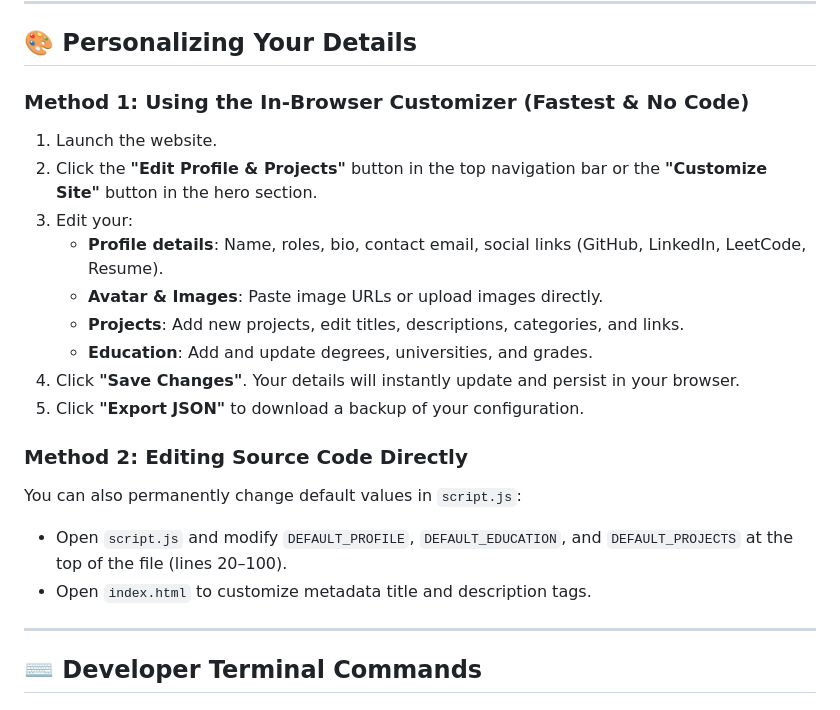
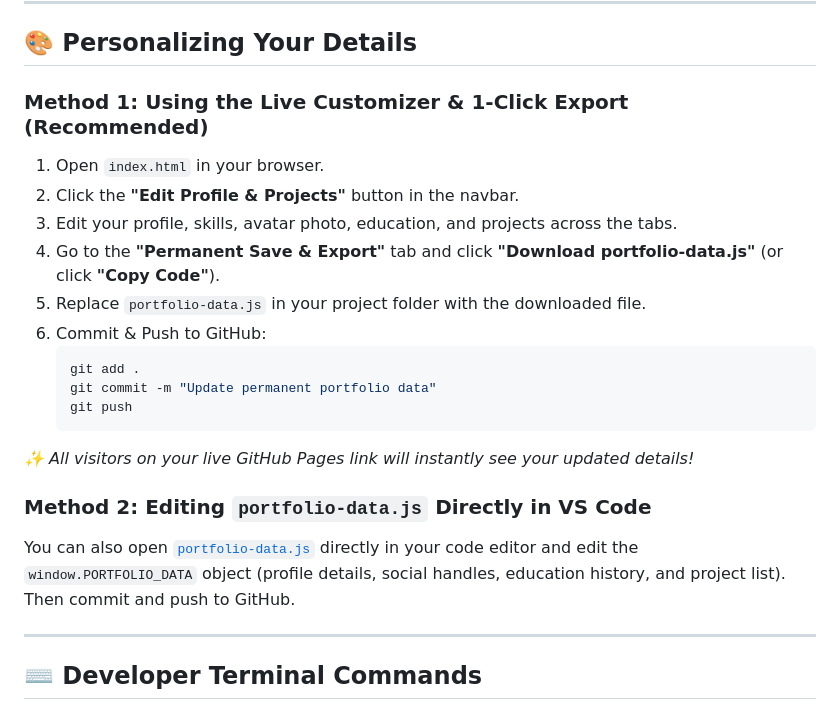
Before and after one commit to asutoshmohanty23/my-Portfolio, a Markdown page: README.md, the part around the change. Drawn GitHub-style.

Commit message:
Update customization methods in README

````diff
--- a/README.md
+++ b/README.md
@@ -177,21 +177,22 @@ Host your portfolio online for **100% free** using any of the following platform
 
 ## 🎨 Personalizing Your Details
 
-### Method 1: Using the In-Browser Customizer (Fastest & No Code)
-1. Launch the website.
-2. Click the **"Edit Profile & Projects"** button in the top navigation bar or the **"Customize Site"** button in the hero section.
-3. Edit your:
-   - **Profile details**: Name, roles, bio, contact email, social links (GitHub, LinkedIn, LeetCode, Resume).
-   - **Avatar & Images**: Paste image URLs or upload images directly.
-   - **Projects**: Add new projects, edit titles, descriptions, categories, and links.
-   - **Education**: Add and update degrees, universities, and grades.
-4. Click **"Save Changes"**. Your details will instantly update and persist in your browser.
-5. Click **"Export JSON"** to download a backup of your configuration.
+### Method 1: Using the Live Customizer & 1-Click Export (Recommended)
+1. Open `index.html` in your browser.
+2. Click the **"Edit Profile & Projects"** button in the navbar.
+3. Edit your profile, skills, avatar photo, education, and projects across the tabs.
+4. Go to the **"Permanent Save & Export"** tab and click **"Download portfolio-data.js"** (or click **"Copy Code"**).
+5. Replace `portfolio-data.js` in your project folder with the downloaded file.
+6. Commit & Push to GitHub:
+   ```bash
+   git add .
+   git commit -m "Update permanent portfolio data"
+   git push
+   ```
+*✨ All visitors on your live GitHub Pages link will instantly see your updated details!*
 
-### Method 2: Editing Source Code Directly
-You can also permanently change default values in `script.js`:
-- Open `script.js` and modify `DEFAULT_PROFILE`, `DEFAULT_EDUCATION`, and `DEFAULT_PROJECTS` at the top of the file (lines 20–100).
-- Open `index.html` to customize metadata title and description tags.
+### Method 2: Editing `portfolio-data.js` Directly in VS Code
+You can also open [`portfolio-data.js`](portfolio-data.js) directly in your code editor and edit the `window.PORTFOLIO_DATA` object (profile details, social handles, education history, and project list). Then commit and push to GitHub.
 
 ---
 
````
